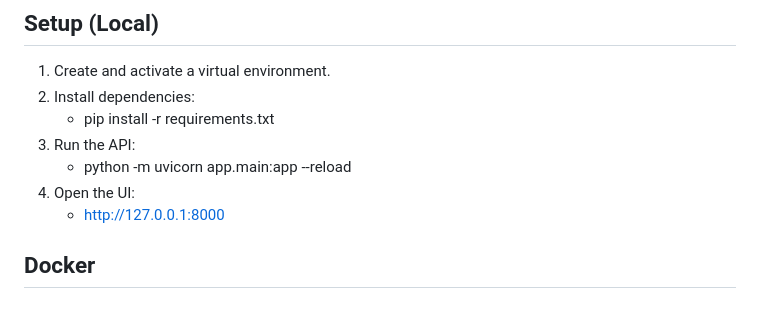
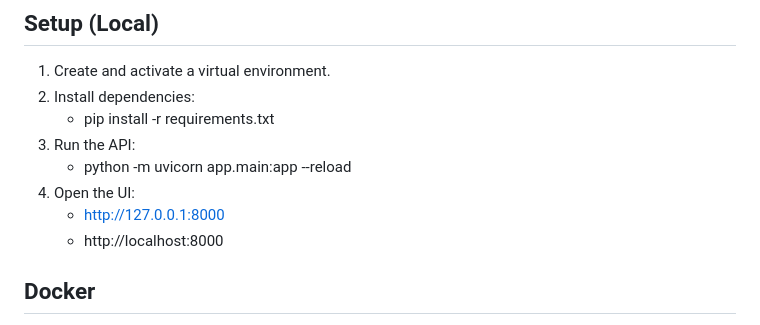
Before and after one commit to mariam12954/R-python_project_final, a Markdown page: README.md, the part around the change. GitHub-like rendering.

```diff
--- a/README.md
+++ b/README.md
@@ -16,6 +16,7 @@ A FastAPI-based backend with JWT auth, role-based access, Redis caching, audit l
    - python -m uvicorn app.main:app --reload
 4. Open the UI:
    - http://127.0.0.1:8000
+   - http://localhost:8000
 
 ## Docker
 1. Build and run:
```
